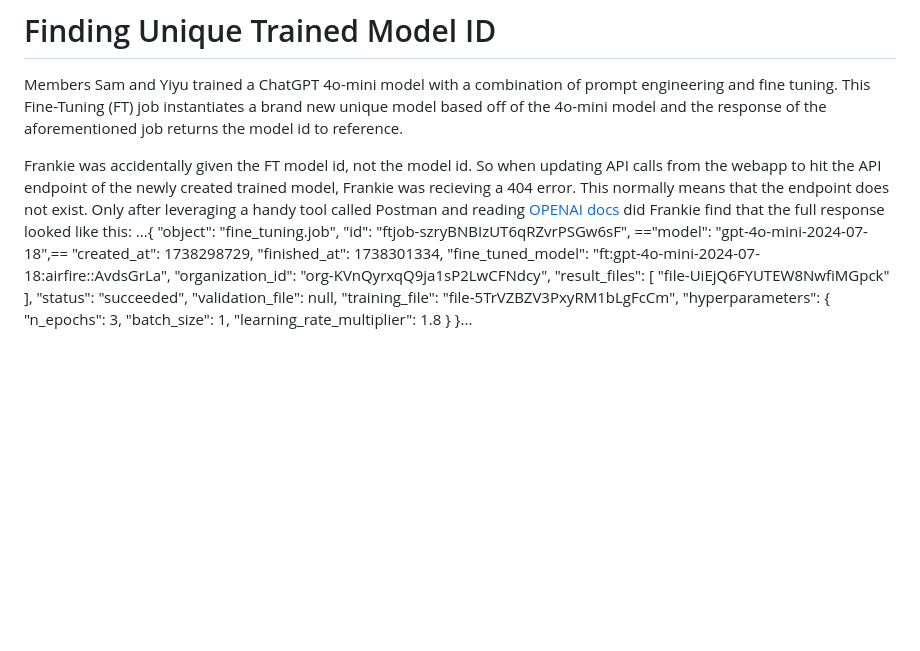
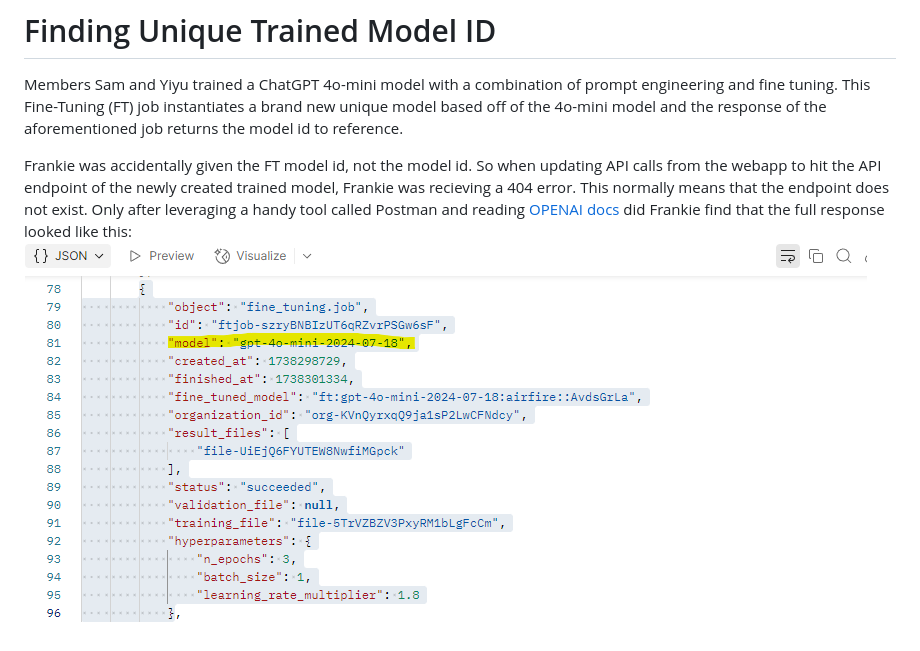
Before and after one commit to pnwairfire/smoke-outlook-translation-model, a Markdown page: docs/engineering-journal.md, the part around the change. GitHub-like rendering; pictures changed too: docs/image.png (added); blank space fills up the shorter version.

Commit message:
Replace JSON res with screenshot instead

```diff
--- a/docs/engineering-journal.md
+++ b/docs/engineering-journal.md
@@ -14,23 +14,4 @@ Also as mentioned previously, hiding API keys is also a function .gitignore can
 Members Sam and Yiyu trained a ChatGPT 4o-mini model with a combination of prompt engineering and fine tuning.  This Fine-Tuning (FT) job instantiates a brand new unique model based off of the 4o-mini model and the response of the aforementioned job returns the model id to reference.
 
 Frankie was accidentally given the FT model id, not the model id. So when updating API calls from the webapp to hit the API endpoint of the newly created trained model, Frankie was recieving a 404 error. This normally means that the endpoint does not exist. Only after leveraging a handy tool called Postman and reading [OPENAI docs](https://platform.openai.com/docs/api-reference/fine-tuning/list) did Frankie find that the full response looked like this:
-...{
-            "object": "fine_tuning.job",
-            "id": "ftjob-szryBNBIzUT6qRZvrPSGw6sF",
-            =="model": "gpt-4o-mini-2024-07-18",==
-            "created_at": 1738298729,
-            "finished_at": 1738301334,
-            "fine_tuned_model": "ft:gpt-4o-mini-2024-07-18:airfire::AvdsGrLa",
-            "organization_id": "org-KVnQyrxqQ9ja1sP2LwCFNdcy",
-            "result_files": [
-                "file-UiEjQ6FYUTEW8NwfiMGpck"
-            ],
-            "status": "succeeded",
-            "validation_file": null,
-            "training_file": "file-5TrVZBZV3PxyRM1bLgFcCm",
-            "hyperparameters": {
-                "n_epochs": 3,
-                "batch_size": 1,
-                "learning_rate_multiplier": 1.8
-            }
-}...
+![alt text](image.png)
```
